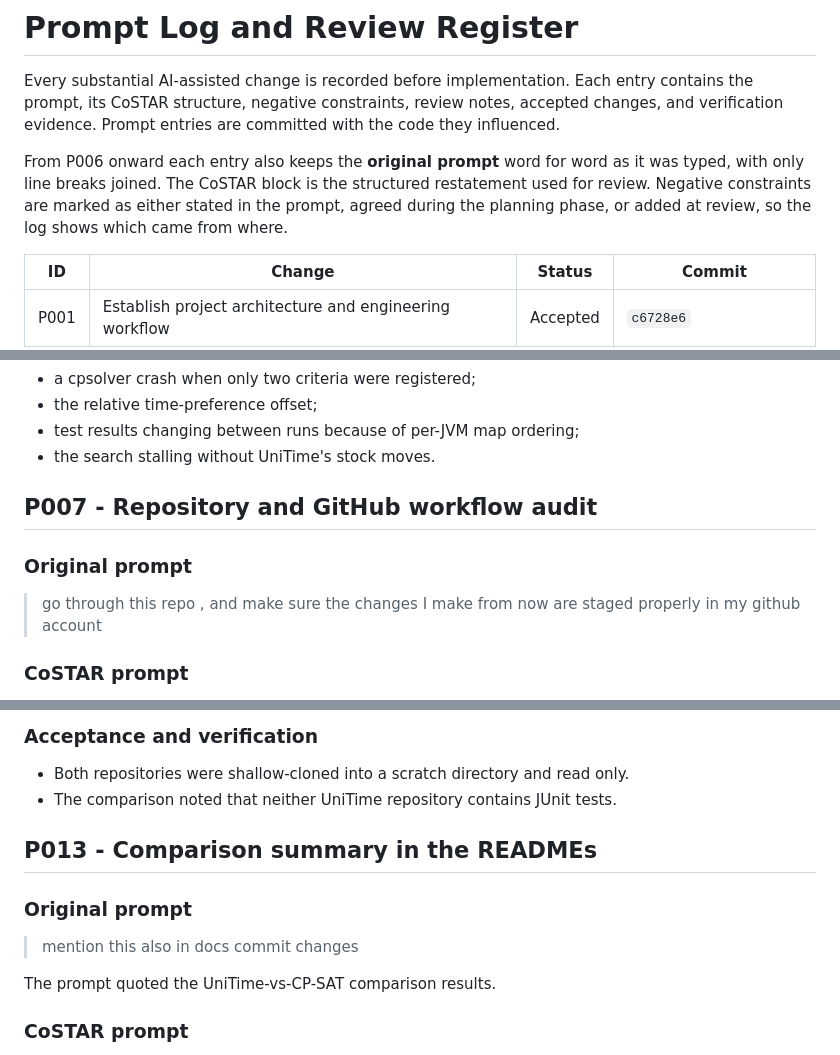
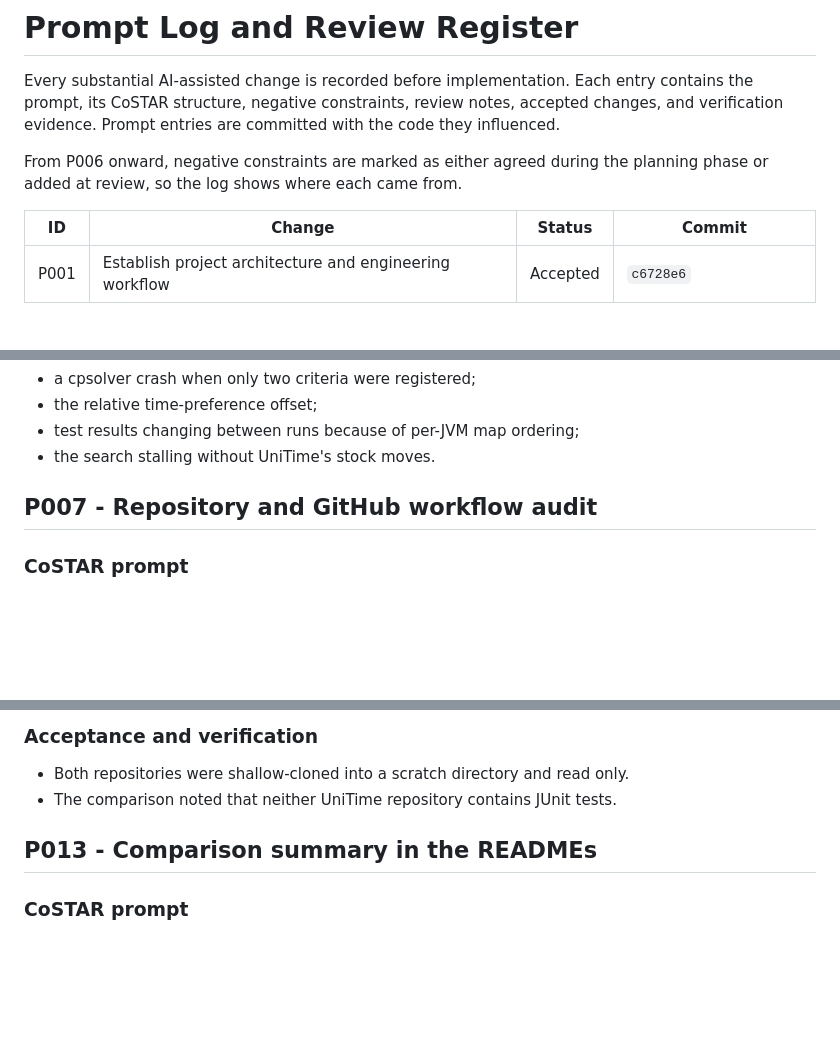
Before and after one commit to lazarsalt1441/CS5013-PROJECT, a Markdown page: prompts/PROMPT_LOG.md, 3 parts joined by grey strips. Drawn GitHub-style; blank space fills up the shorter version.

```diff
--- a/prompts/PROMPT_LOG.md
+++ b/prompts/PROMPT_LOG.md
@@ -2,7 +2,7 @@
 
 Every substantial AI-assisted change is recorded before implementation. Each entry contains the prompt, its CoSTAR structure, negative constraints, review notes, accepted changes, and verification evidence. Prompt entries are committed with the code they influenced.
 
-From P006 onward each entry also keeps the **original prompt** word for word as it was typed, with only line breaks joined. The CoSTAR block is the structured restatement used for review. Negative constraints are marked as either stated in the prompt, agreed during the planning phase, or added at review, so the log shows which came from where.
+From P006 onward, negative constraints are marked as either agreed during the planning phase or added at review, so the log shows where each came from.
 
 | ID | Change | Status | Commit |
 |---|---|---|---|
@@ -291,10 +285,6 @@ See [docs_v2/DEBUGGING.md](../docs_v2/DEBUGGING.md) for these problems:
 
 ## P007 - Repository and GitHub workflow audit
 
-### Original prompt
-
-> go through this repo , and make sure the changes I make from now are staged properly in my github account
-
 ### CoSTAR prompt
 
 **Context:** An existing Maven project with five commits, about to receive further AI-assisted changes during a working session.
@@ -519,12 +487,6 @@ Added at review:
 
 ## P013 - Comparison summary in the READMEs
 
-### Original prompt
-
-> mention this also in docs commit changes
-
-The prompt quoted the UniTime-vs-CP-SAT comparison results.
-
 ### CoSTAR prompt
 
 **Context:** The solver comparison was recorded in `docs_v2/TEST_PLAN.md` but was not visible from the README.
```
Also changed, not shown: other parts of prompts/PROMPT_LOG.md (+4 -36 lines).
